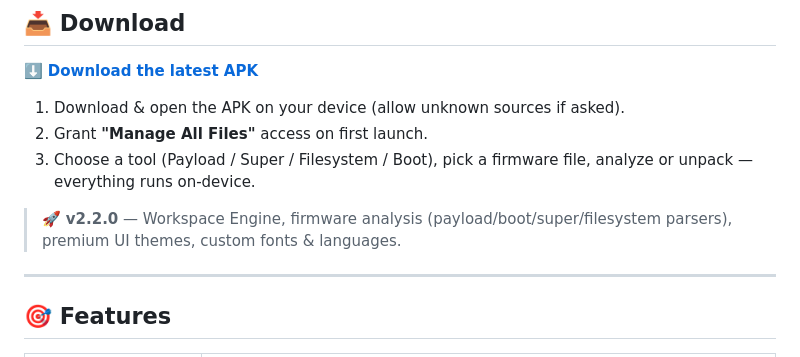
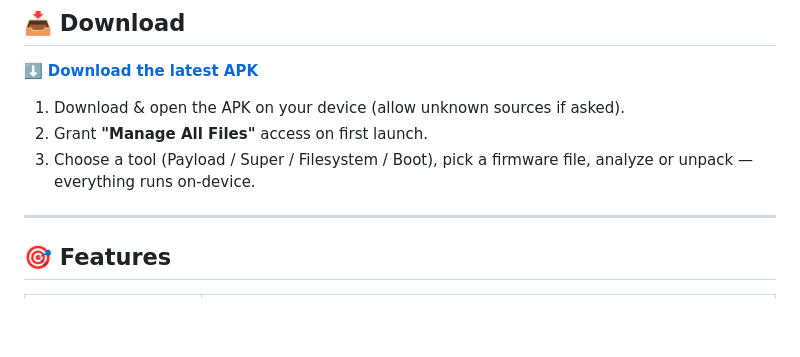
Before and after one commit to soe1hom-arch/AFFT-Toolkit, a Markdown page: README.md, the part around the change. GitHub-like rendering; blank space fills up the shorter version.

Commit message:
[Skip ci]

```diff
--- a/README.md
+++ b/README.md
@@ -35,7 +35,6 @@
 2. Grant **"Manage All Files"** access on first launch.
 3. Choose a tool (Payload / Super / Filesystem / Boot), pick a firmware file, analyze or unpack — everything runs on-device.
 
-> 🚀 **v2.2.0** — Workspace Engine, firmware analysis (payload/boot/super/filesystem parsers), premium UI themes, custom fonts & languages.
 
 ---
 
```
